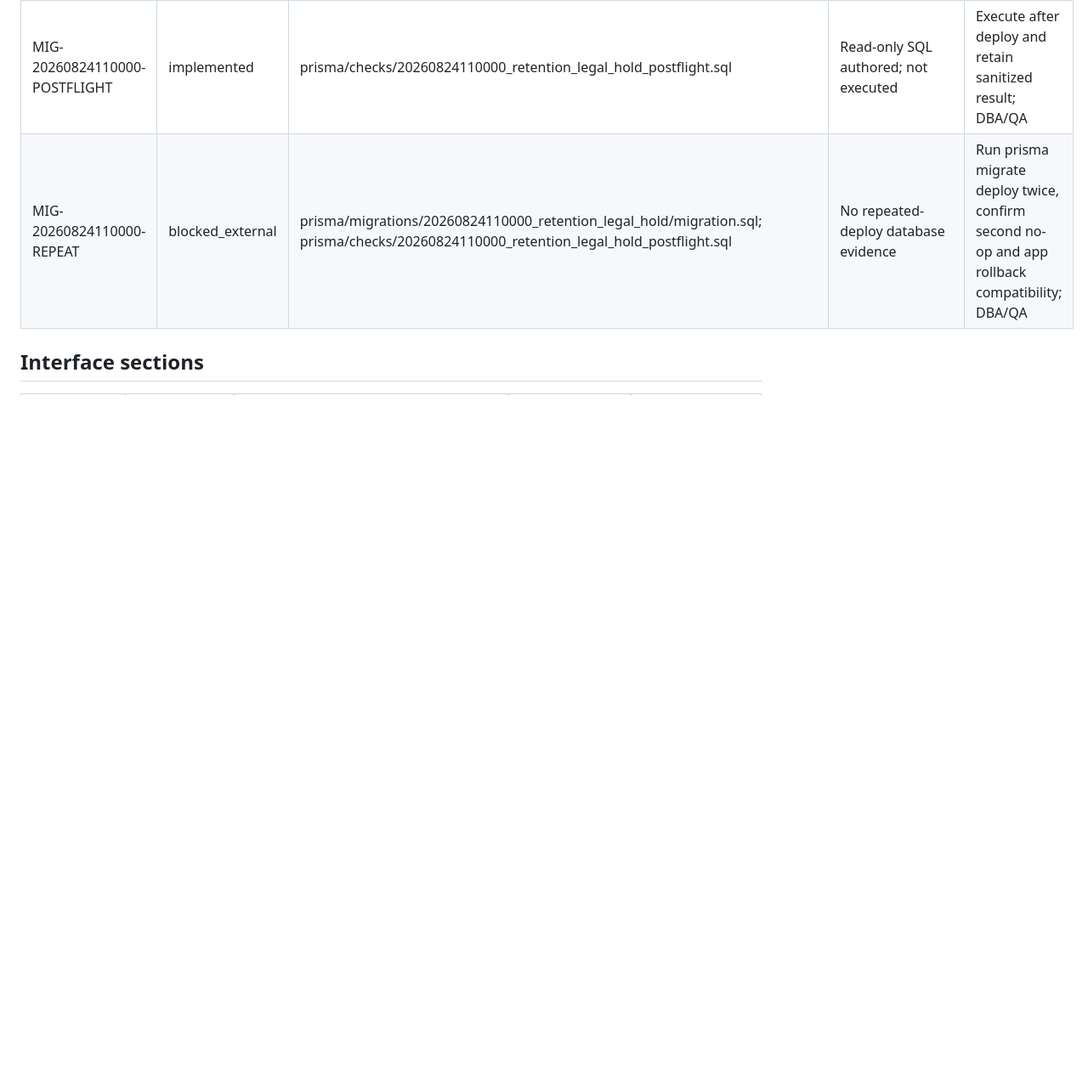
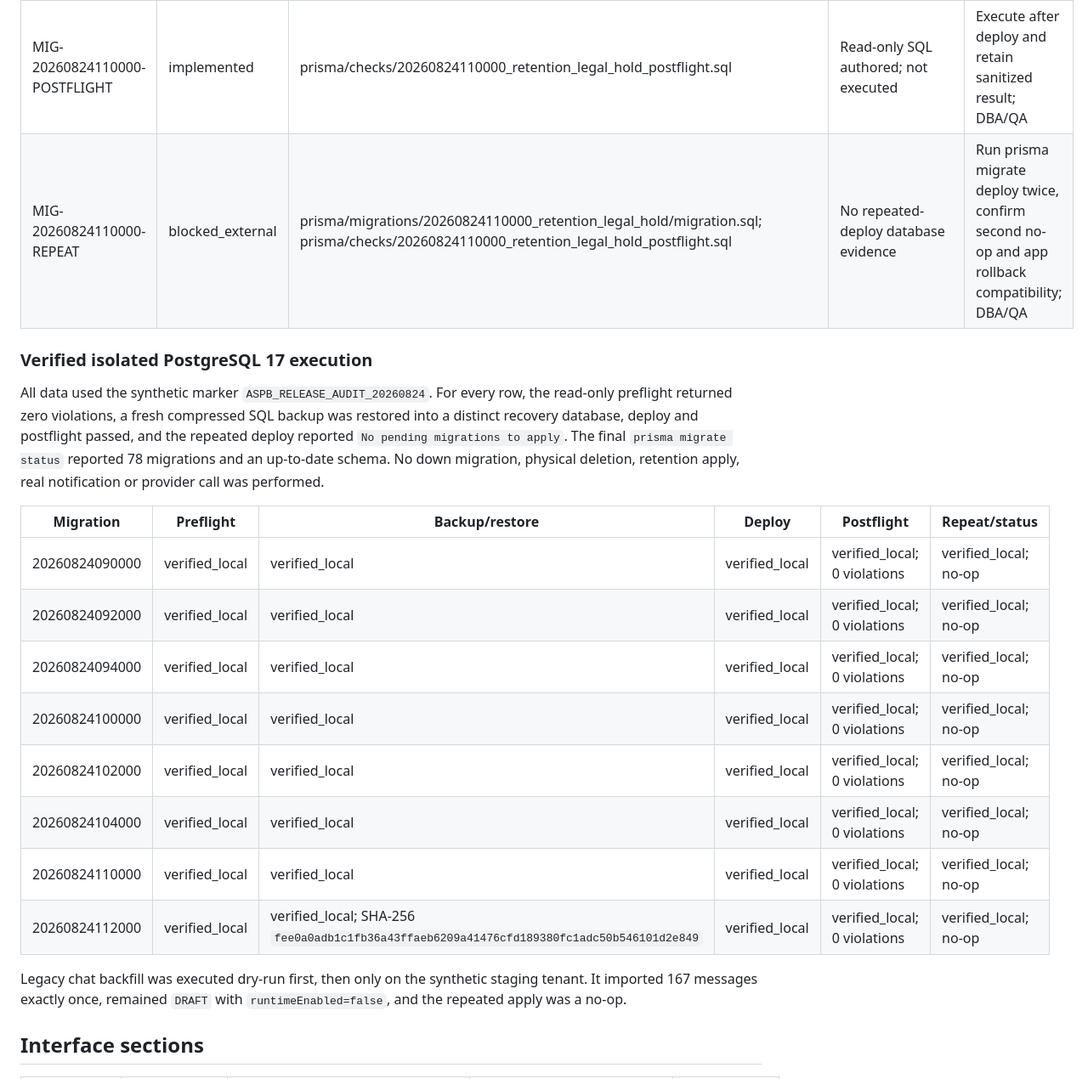
Before and after one commit to isakovegor820-star/avtovebinar, a Markdown page: docs/ASPB-TZ-TRACEABILITY-MATRIX.md, the part around one of its changes. Shown at 85% size. Drawn GitHub-style; blank space fills up the shorter version.

Commit message:
docs: record verified gap closure evidence

```diff
--- a/docs/ASPB-TZ-TRACEABILITY-MATRIX.md
+++ b/docs/ASPB-TZ-TRACEABILITY-MATRIX.md
@@ -203,6 +203,23 @@ No migration or IaC apply was executed. Each SQL deploy step stays `blocked_exte
 | MIG-20260824110000-POSTFLIGHT | implemented | prisma/checks/20260824110000_retention_legal_hold_postflight.sql | Read-only SQL authored; not executed | Execute after deploy and retain sanitized result; DBA/QA |
 | MIG-20260824110000-REPEAT | blocked_external | prisma/migrations/20260824110000_retention_legal_hold/migration.sql; prisma/checks/20260824110000_retention_legal_hold_postflight.sql | No repeated-deploy database evidence | Run prisma migrate deploy twice, confirm second no-op and app rollback compatibility; DBA/QA |
 
+### Verified isolated PostgreSQL 17 execution
+
+All data used the synthetic marker `ASPB_RELEASE_AUDIT_20260824`. For every row, the read-only preflight returned zero violations, a fresh compressed SQL backup was restored into a distinct recovery database, deploy and postflight passed, and the repeated deploy reported `No pending migrations to apply`. The final `prisma migrate status` reported 78 migrations and an up-to-date schema. No down migration, physical deletion, retention apply, real notification or provider call was performed.
+
+| Migration | Preflight | Backup/restore | Deploy | Postflight | Repeat/status |
+| --- | --- | --- | --- | --- | --- |
+| 20260824090000 | verified_local | verified_local | verified_local | verified_local; 0 violations | verified_local; no-op |
+| 20260824092000 | verified_local | verified_local | verified_local | verified_local; 0 violations | verified_local; no-op |
+| 20260824094000 | verified_local | verified_local | verified_local | verified_local; 0 violations | verified_local; no-op |
+| 20260824100000 | verified_local | verified_local | verified_local | verified_local; 0 violations | verified_local; no-op |
+| 20260824102000 | verified_local | verified_local | verified_local | verified_local; 0 violations | verified_local; no-op |
+| 20260824104000 | verified_local | verified_local | verified_local | verified_local; 0 violations | verified_local; no-op |
+| 20260824110000 | verified_local | verified_local | verified_local | verified_local; 0 violations | verified_local; no-op |
+| 20260824112000 | verified_local | verified_local; SHA-256 `fee0a0adb1c1fb36a43ffaeb6209a41476cfd189380fc1adc50b546101d2e849` | verified_local | verified_local; 0 violations | verified_local; no-op |
+
+Legacy chat backfill was executed dry-run first, then only on the synthetic staging tenant. It imported 167 messages exactly once, remained `DRAFT` with `runtimeEnabled=false`, and the repeated apply was a no-op.
+
 ## Interface sections
 
 | Section | Status | Evidence | Runtime evidence | Residual risk / next action |
```
Also changed, not shown: other parts of docs/ASPB-TZ-TRACEABILITY-MATRIX.md (+17 -17 lines).
